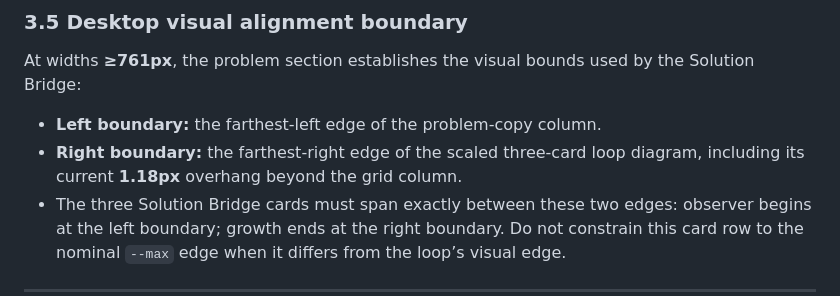
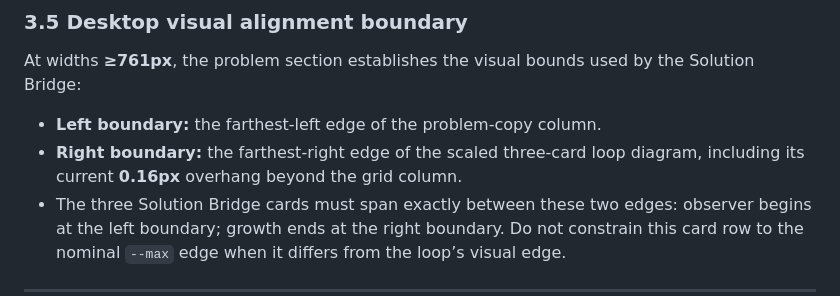
Before and after one commit to gencogno/cognoscene-waitlist, a Markdown page: docs/WAITLIST-DESIGN.md, the part around the change. Rendered like a GitHub page.

Commit message:
docs: correct scaled loop alignment boundary

```diff
--- a/docs/WAITLIST-DESIGN.md
+++ b/docs/WAITLIST-DESIGN.md
@@ -134,7 +134,7 @@ Breakpoint: **`@media (max-width: 760px)`** for almost all mobile layout. Extra
 At widths **≥761px**, the problem section establishes the visual bounds used by the Solution Bridge:
 
 - **Left boundary:** the farthest-left edge of the problem-copy column.
-- **Right boundary:** the farthest-right edge of the scaled three-card loop diagram, including its current **1.18px** overhang beyond the grid column.
+- **Right boundary:** the farthest-right edge of the scaled three-card loop diagram, including its current **0.16px** overhang beyond the grid column.
 - The three Solution Bridge cards must span exactly between these two edges: observer begins at the left boundary; growth ends at the right boundary. Do not constrain this card row to the nominal `--max` edge when it differs from the loop’s visual edge.
 
 ---
```
